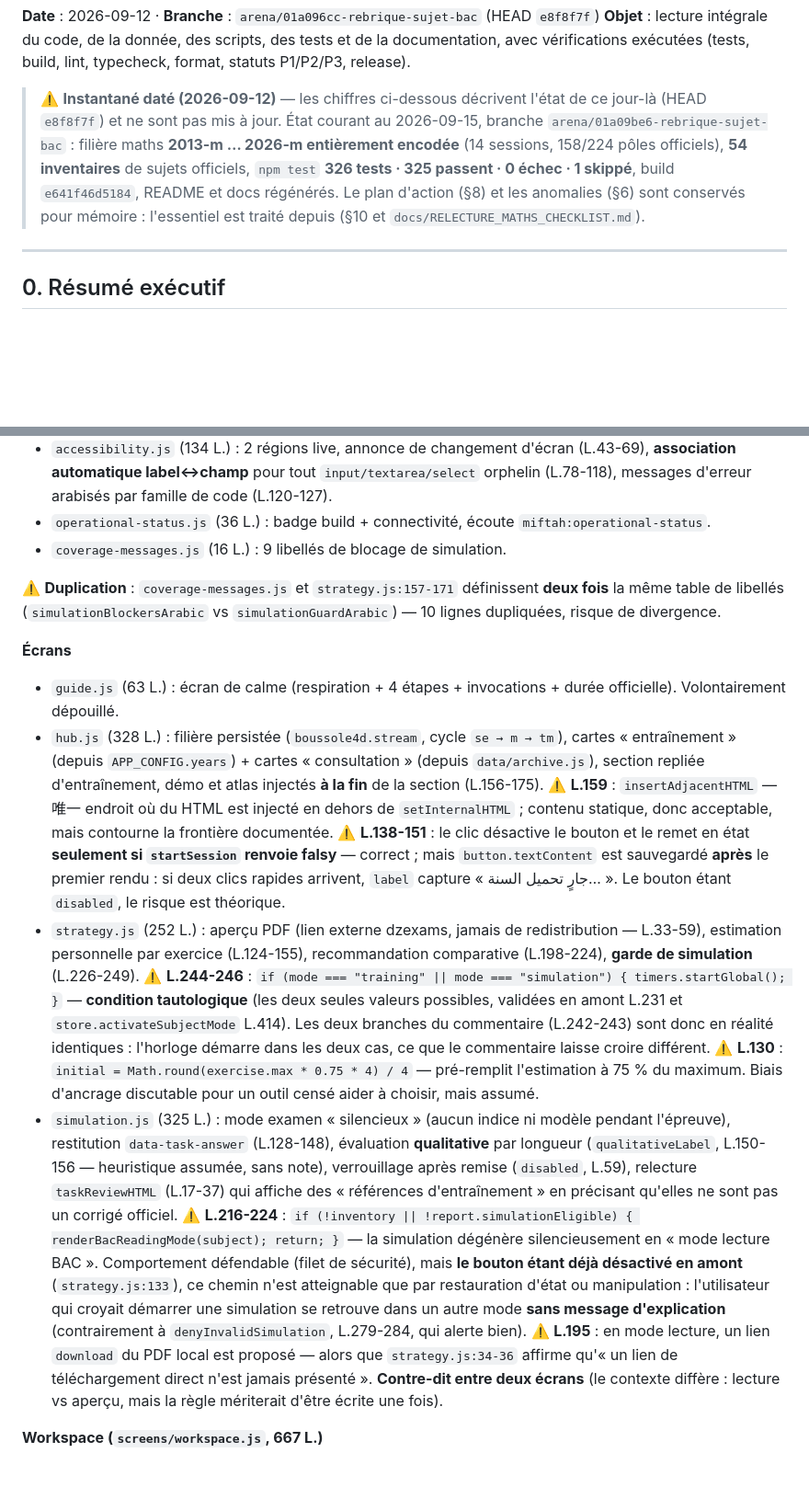
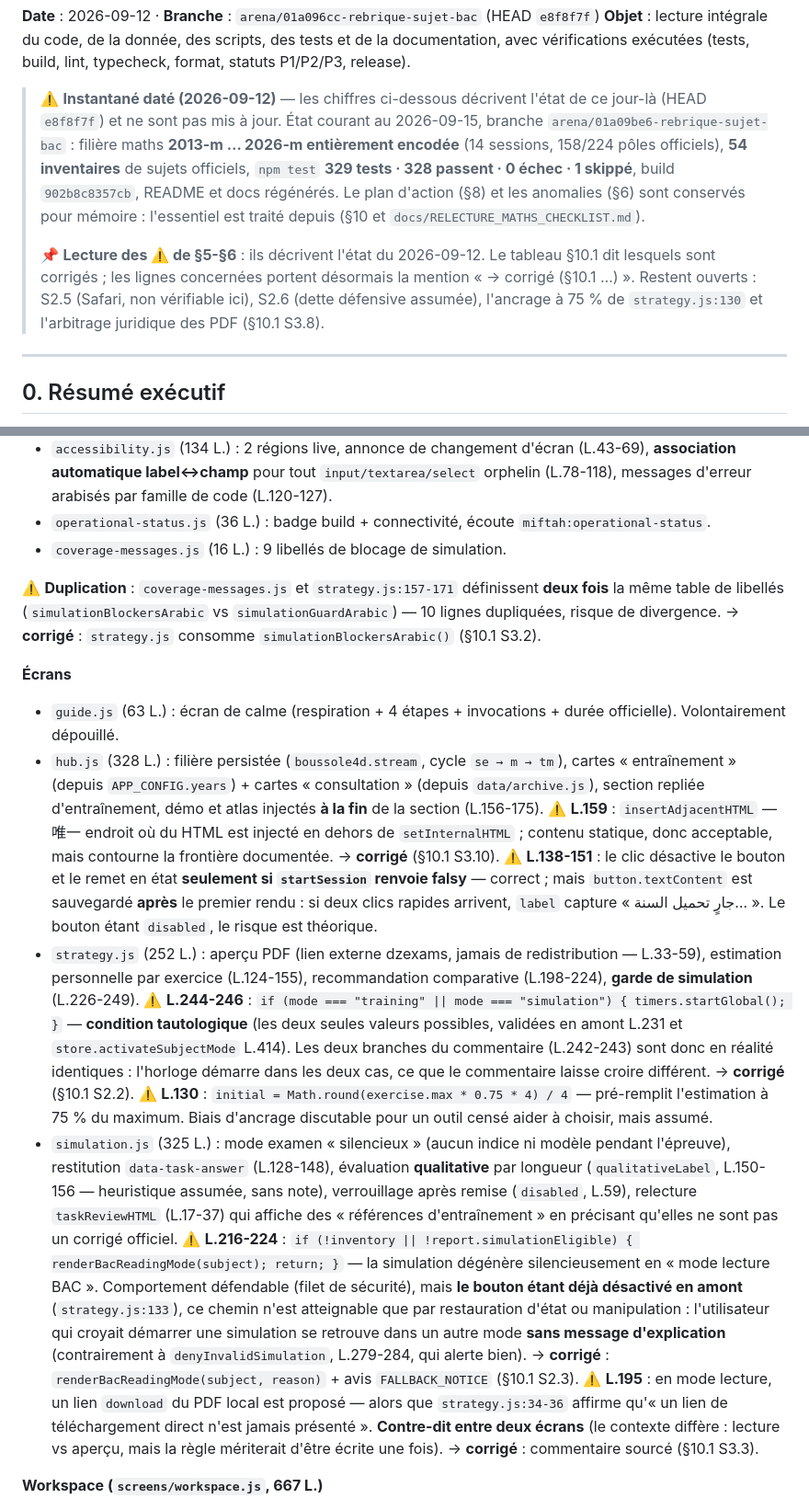
Before and after one commit to Allintelligence2024/Rebrique-sujet-BAC, a Markdown page: ANALYSE_LIGNE_PAR_LIGNE.md, 2 parts joined by grey strips. Shown at 92% size. Drawn GitHub-style; blank space fills up the shorter version.

```diff
--- a/ANALYSE_LIGNE_PAR_LIGNE.md
+++ b/ANALYSE_LIGNE_PAR_LIGNE.md
@@ -7,10 +7,16 @@
 > ce jour-là (HEAD `e8f8f7f`) et ne sont pas mis à jour. État courant au 2026-09-15,
 > branche `arena/01a09be6-rebrique-sujet-bac` : filière maths **2013-m … 2026-m
 > entièrement encodée** (14 sessions, 158/224 pôles officiels), **54 inventaires**
-> de sujets officiels, `npm test` **326 tests · 325 passent · 0 échec · 1 skippé**,
-> build `e641f46d5184`, README et docs régénérés. Le plan d'action (§8) et les
+> de sujets officiels, `npm test` **329 tests · 328 passent · 0 échec · 1 skippé**,
+> build `902b8c8357cb`, README et docs régénérés. Le plan d'action (§8) et les
 > anomalies (§6) sont conservés pour mémoire : l'essentiel est traité depuis
 > (§10 et `docs/RELECTURE_MATHS_CHECKLIST.md`).
+>
+> 📌 **Lecture des ⚠️ de §5-§6** : ils décrivent l'état du 2026-09-12. Le tableau
+> §10.1 dit lesquels sont corrigés ; les lignes concernées portent désormais la
+> mention « → corrigé (§10.1 …) ». Restent ouverts : S2.5 (Safari, non vérifiable
+> ici), S2.6 (dette défensive assumée), l'ancrage à 75 % de `strategy.js:130` et
+> l'arbitrage juridique des PDF (§10.1 S3.8).
 
 ---
 
@@ -247,20 +253,20 @@ Score de placement des blocs : exact = 1, bon flux mauvais rang = 0,5, mauvais f
 - `operational-status.js` (36 L.) : badge build + connectivité, écoute `miftah:operational-status`.
 - `coverage-messages.js` (16 L.) : 9 libellés de blocage de simulation.
 
-⚠️ **Duplication** : `coverage-messages.js` et `strategy.js:157-171` définissent **deux fois** la même table de libellés (`simulationBlockersArabic` vs `simulationGuardArabic`) — 10 lignes dupliquées, risque de divergence.
+⚠️ **Duplication** : `coverage-messages.js` et `strategy.js:157-171` définissent **deux fois** la même table de libellés (`simulationBlockersArabic` vs `simulationGuardArabic`) — 10 lignes dupliquées, risque de divergence. → **corrigé** : `strategy.js` consomme `simulationBlockersArabic()` (§10.1 S3.2).
 
 **Écrans**
 
 - `guide.js` (63 L.) : écran de calme (respiration + 4 étapes + invocations + durée officielle). Volontairement dépouillé.
 - `hub.js` (328 L.) : filière persistée (`boussole4d.stream`, cycle `se → m → tm`), cartes « entraînement » (depuis `APP_CONFIG.years`) + cartes « consultation » (depuis `data/archive.js`), section repliée d'entraînement, démo et atlas injectés **à la fin** de la section (L.156-175).
-  ⚠️ **L.159** : `insertAdjacentHTML` —唯一 endroit où du HTML est injecté en dehors de `setInternalHTML` ; contenu statique, donc acceptable, mais contourne la frontière documentée.
+  ⚠️ **L.159** : `insertAdjacentHTML` —唯一 endroit où du HTML est injecté en dehors de `setInternalHTML` ; contenu statique, donc acceptable, mais contourne la frontière documentée. → **corrigé** (§10.1 S3.10).
   ⚠️ **L.138-151** : le clic désactive le bouton et le remet en état **seulement si `startSession` renvoie falsy** — correct ; mais `button.textContent` est sauvegardé **après** le premier rendu : si deux clics rapides arrivent, `label` capture « جارٍ تحميل السنة… ». Le bouton étant `disabled`, le risque est théorique.
 - `strategy.js` (252 L.) : aperçu PDF (lien externe dzexams, jamais de redistribution — L.33-59), estimation personnelle par exercice (L.124-155), recommandation comparative (L.198-224), **garde de simulation** (L.226-249).
-  ⚠️ **L.244-246** : `if (mode === "training" || mode === "simulation") { timers.startGlobal(); }` — **condition tautologique** (les deux seules valeurs possibles, validées en amont L.231 et `store.activateSubjectMode` L.414). Les deux branches du commentaire (L.242-243) sont donc en réalité identiques : l'horloge démarre dans les deux cas, ce que le commentaire laisse croire différent.
+  ⚠️ **L.244-246** : `if (mode === "training" || mode === "simulation") { timers.startGlobal(); }` — **condition tautologique** (les deux seules valeurs possibles, validées en amont L.231 et `store.activateSubjectMode` L.414). Les deux branches du commentaire (L.242-243) sont donc en réalité identiques : l'horloge démarre dans les deux cas, ce que le commentaire laisse croire différent. → **corrigé** (§10.1 S2.2).
   ⚠️ **L.130** : `initial = Math.round(exercise.max * 0.75 * 4) / 4` — pré-remplit l'estimation à 75 % du maximum. Biais d'ancrage discutable pour un outil censé aider à choisir, mais assumé.
 - `simulation.js` (325 L.) : mode examen « silencieux » (aucun indice ni modèle pendant l'épreuve), restitution `data-task-answer` (L.128-148), évaluation **qualitative** par longueur (`qualitativeLabel`, L.150-156 — heuristique assumée, sans note), verrouillage après remise (`disabled`, L.59), relecture `taskReviewHTML` (L.17-37) qui affiche des « références d'entraînement » en précisant qu'elles ne sont pas un corrigé officiel.
-  ⚠️ **L.216-224** : `if (!inventory || !report.simulationEligible) { renderBacReadingMode(subject); return; }` — la simulation dégénère silencieusement en « mode lecture BAC ». Comportement défendable (filet de sécurité), mais **le bouton étant déjà désactivé en amont** (`strategy.js:133`), ce chemin n'est atteignable que par restauration d'état ou manipulation : l'utilisateur qui croyait démarrer une simulation se retrouve dans un autre mode **sans message d'explication** (contrairement à `denyInvalidSimulation`, L.279-284, qui alerte bien).
-  ⚠️ **L.195** : en mode lecture, un lien `download` du PDF local est proposé — alors que `strategy.js:34-36` affirme qu'« un lien de téléchargement direct n'est jamais présenté ». **Contre-dit entre deux écrans** (le contexte diffère : lecture vs aperçu, mais la règle mériterait d'être écrite une fois).
+  ⚠️ **L.216-224** : `if (!inventory || !report.simulationEligible) { renderBacReadingMode(subject); return; }` — la simulation dégénère silencieusement en « mode lecture BAC ». Comportement défendable (filet de sécurité), mais **le bouton étant déjà désactivé en amont** (`strategy.js:133`), ce chemin n'est atteignable que par restauration d'état ou manipulation : l'utilisateur qui croyait démarrer une simulation se retrouve dans un autre mode **sans message d'explication** (contrairement à `denyInvalidSimulation`, L.279-284, qui alerte bien). → **corrigé** : `renderBacReadingMode(subject, reason)` + avis `FALLBACK_NOTICE` (§10.1 S2.3).
+  ⚠️ **L.195** : en mode lecture, un lien `download` du PDF local est proposé — alors que `strategy.js:34-36` affirme qu'« un lien de téléchargement direct n'est jamais présenté ». **Contre-dit entre deux écrans** (le contexte diffère : lecture vs aperçu, mais la règle mériterait d'être écrite une fois). → **corrigé** : commentaire sourcé (§10.1 S3.3).
 
 **Workspace (`screens/workspace.js`, 667 L.)**
 
```
Also changed, not shown: other parts of ANALYSE_LIGNE_PAR_LIGNE.md (+9 -9 lines).
